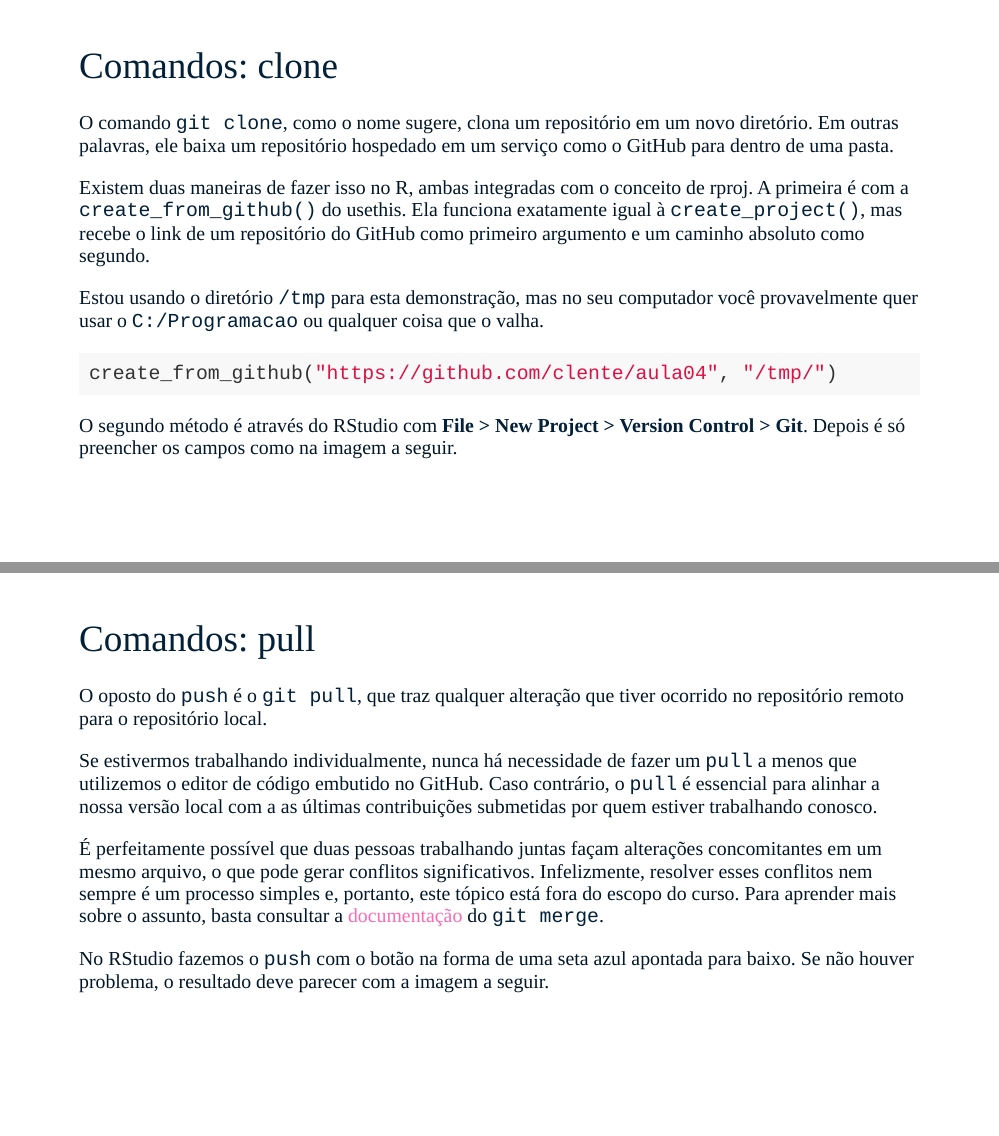
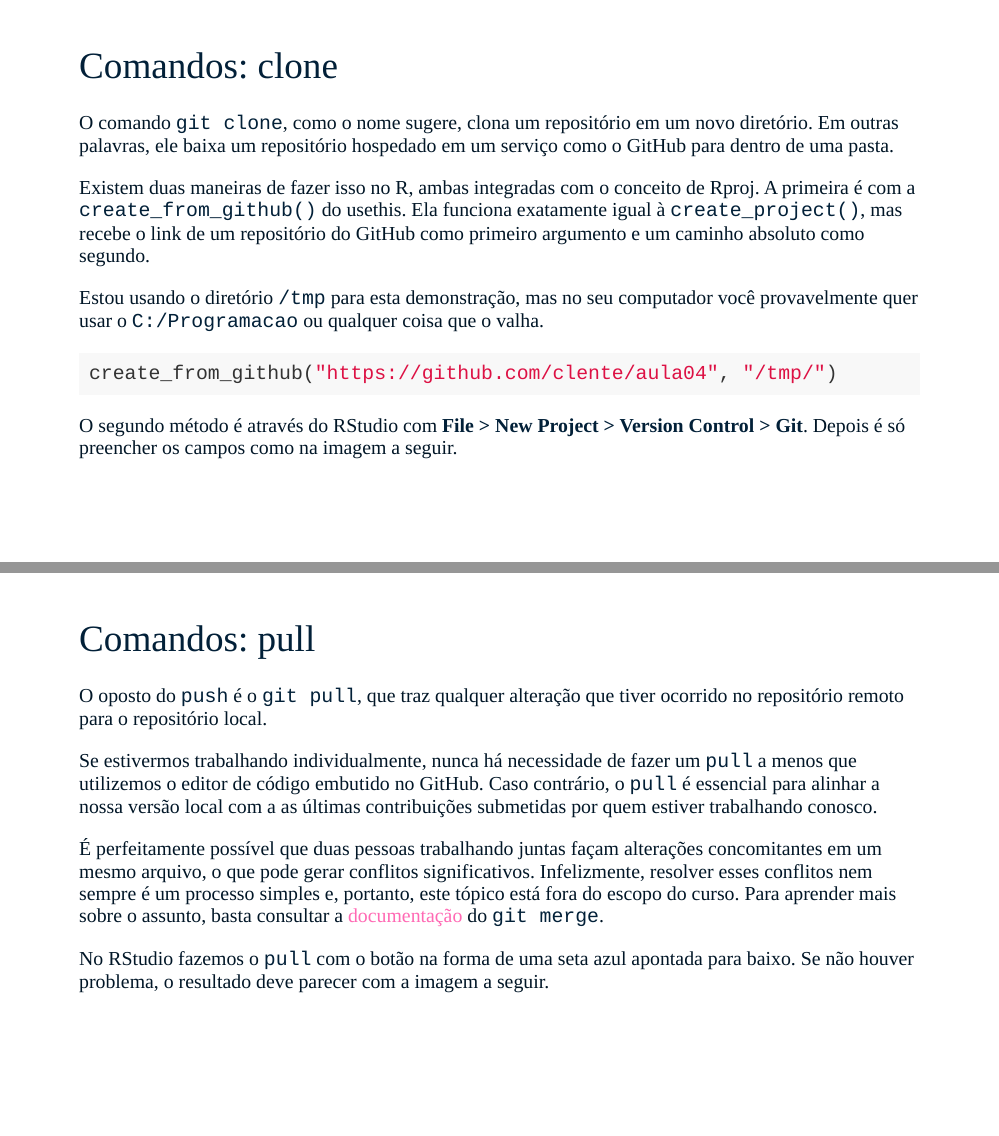
Before and after one commit to curso-r/main-r4ds-3, an R Markdown document (slides/04_git_github.Rmd): pages 21 and 30 of 33, joined at a grey line. The pictures show the slides in the output file slides/04_git_github.html that the author committed with the source; the slides are laid out offline by our stand-in for remark.js, each with all of its steps uncovered, in fonts that may differ from those the slides ask for, and without slide numbers, shadows or browser add-ons.

Commit message:
Update 04_git_github

```diff
--- a/slides/04_git_github.Rmd
+++ b/slides/04_git_github.Rmd
@@ -334,7 +334,7 @@ diretório. Em outras palavras, ele baixa um repositório hospedado em um servi
 como o GitHub para dentro de uma pasta.
 
 Existem duas maneiras de fazer isso no R, ambas integradas com o conceito de
-rproj. A primeira é com a `create_from_github()` do usethis. Ela funciona
+Rproj. A primeira é com a `create_from_github()` do usethis. Ela funciona
 exatamente igual à `create_project()`, mas recebe o link de um repositório do
 GitHub como primeiro argumento e um caminho absoluto como segundo.
 
@@ -469,7 +469,7 @@ assunto, basta consultar a
 [documentação](https://git-scm.com/book/pt-br/v2/Branches-no-Git-O-b%C3%A1sico-de-Ramifica%C3%A7%C3%A3o-Branch-e-Mesclagem-Merge)
 do `git merge`.
 
-No RStudio fazemos o `push` com o botão na forma de uma seta azul apontada para
+No RStudio fazemos o `pull` com o botão na forma de uma seta azul apontada para
 baixo. Se não houver problema, o resultado deve parecer com a imagem a seguir.
 
 ---
```
Also changed, not shown: slides/04_git_github.html, slides/04_git_github.Rmd (2 more changed lines).
